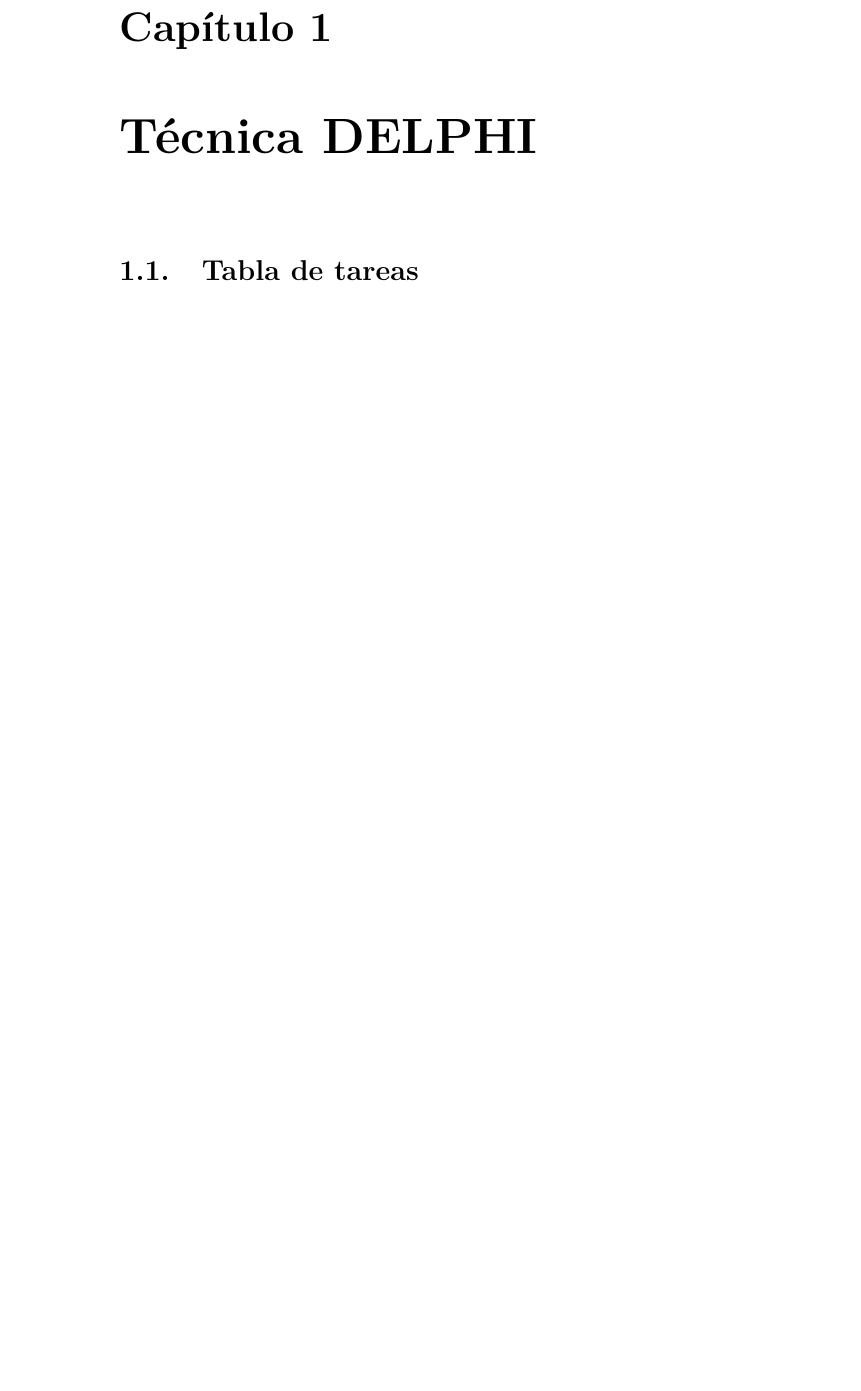
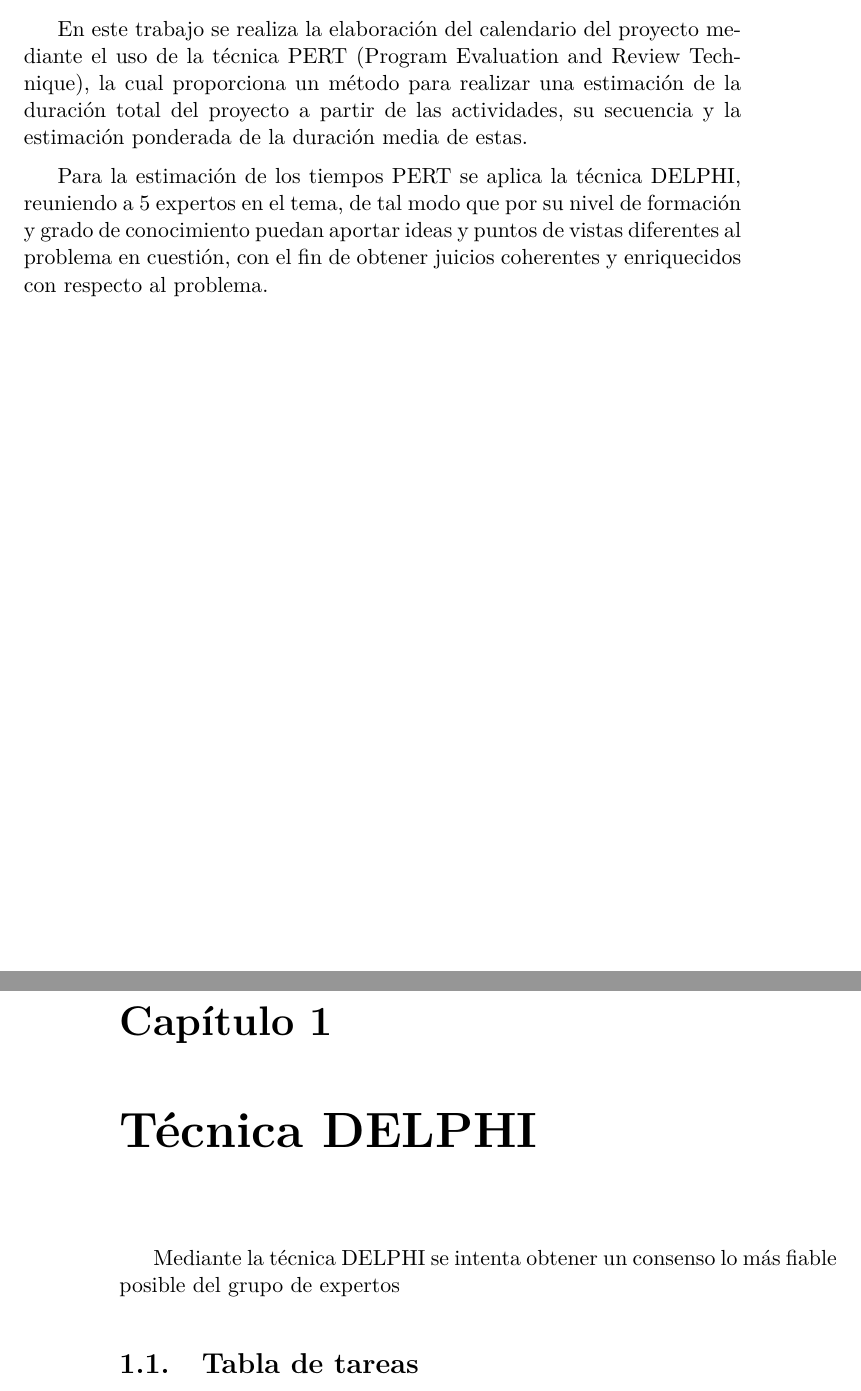
Before and after one commit to srug86/pgsiesi, a LaTeX document (Trabajos/T3/t2.tex): part of page 6 of 9 before the commit and two parts of pages 5 and 6 of 9 after it, the two joined at a grey line, cut at the place of the change, the shorter picture padded with empty space. Compiled offline with pdfLaTeX.

Commit message:
Introducción realizada

```diff
--- a/Trabajos/T3/t2.tex
+++ b/Trabajos/T3/t2.tex
@@ -58,8 +58,20 @@
 %% INICIO DEL DOCUMENTO %%%%%%%%%%%%%%%%%%%%%%%%%%%%%%%%%%%%%%%%%%%%%%%%%
 
 \chapter*{Introducción}
+En este trabajo se realiza la elaboración del calendario del proyecto
+mediante el uso de la técnica PERT (Program Evaluation and Review Technique),
+la cual proporciona un método para realizar una estimación de la duración
+total del proyecto a partir de las actividades, su secuencia y la estimación
+ponderada de la duración media de estas.
 
+Para la estimación de los tiempos PERT se aplica la técnica DELPHI, reuniendo
+a 5 expertos en el tema, de tal modo que por su nivel de formación y grado de
+conocimiento puedan aportar ideas y puntos de vistas diferentes al problema
+en cuestión, con el fin de obtener juicios coherentes y enriquecidos con
+respecto al problema.
 \chapter{Técnica DELPHI}
+Mediante la técnica DELPHI se intenta obtener un consenso lo más fiable
+posible del grupo de expertos
 \section{Tabla de tareas}
 \section{Tablas de tiempos DELPHI}
 
```
Also changed, not shown: Trabajos/T3/t2.tex (2 more changed lines).
